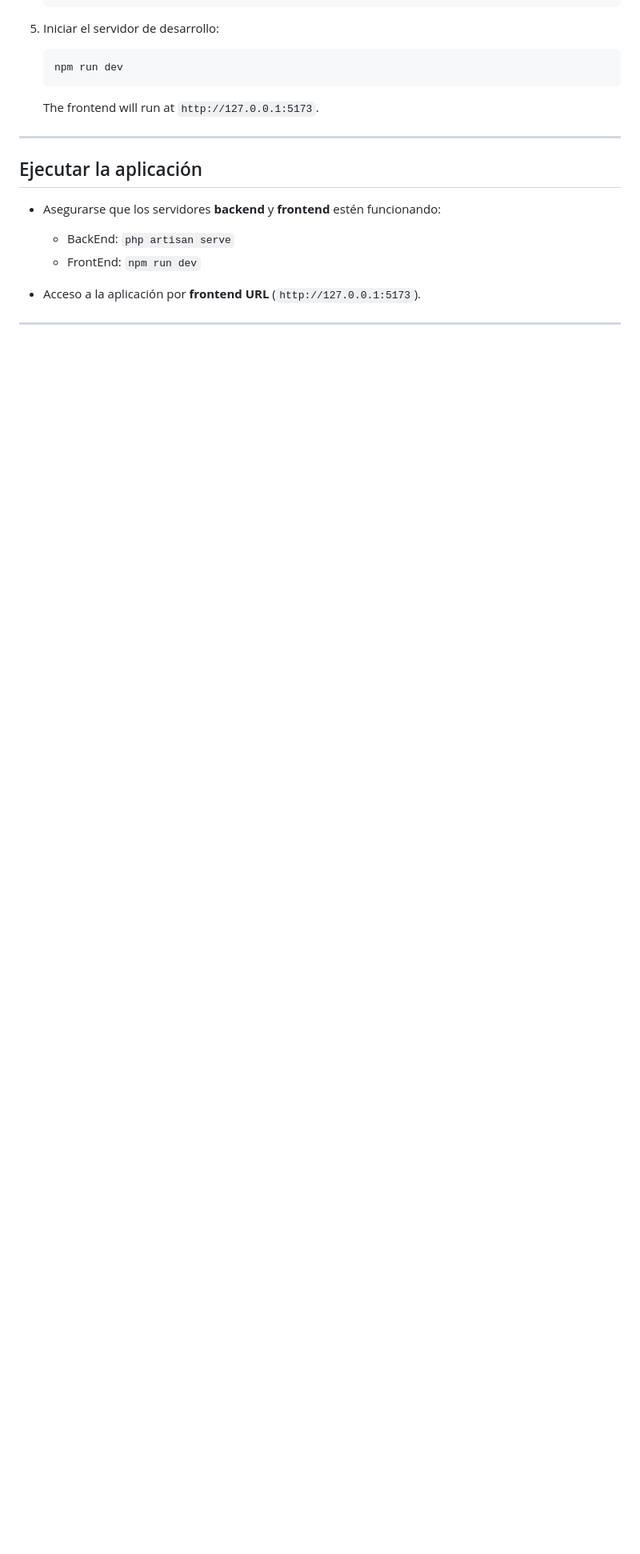
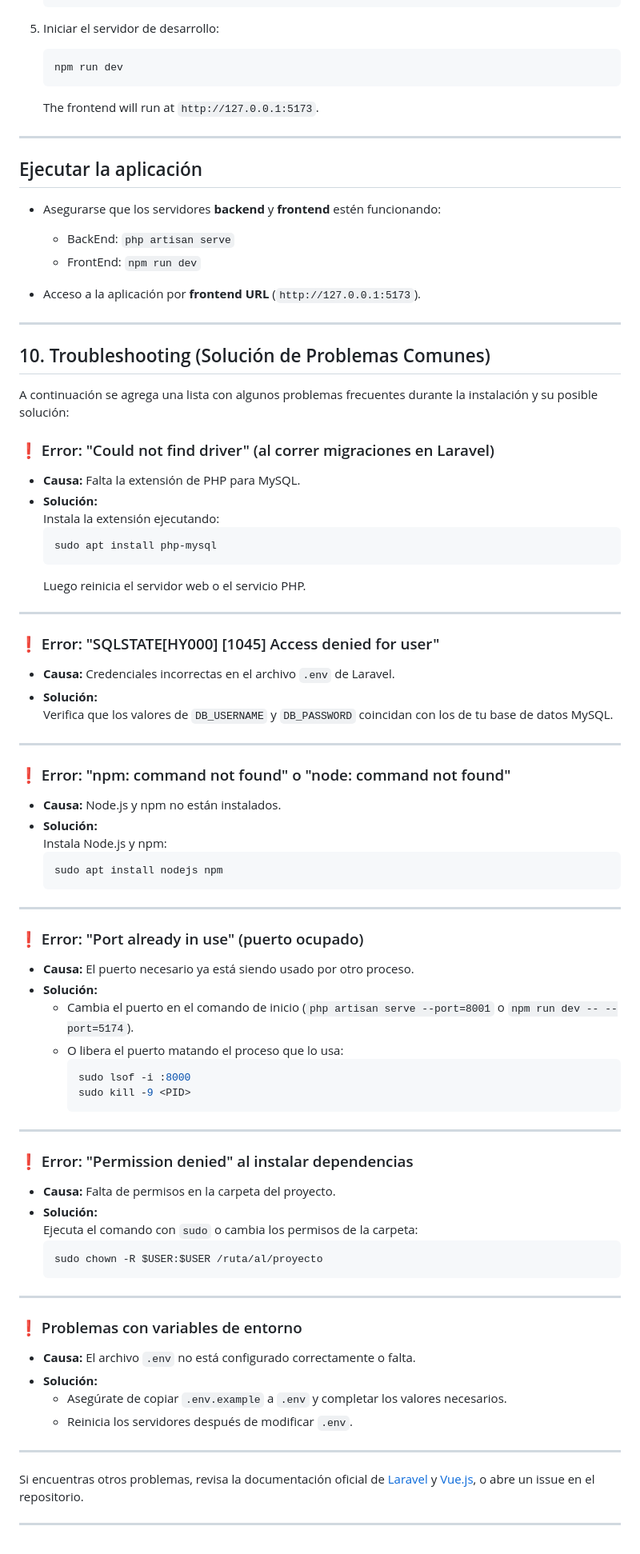
Before and after one commit to cmartinf/grupo-5, a Markdown page: README.MD, the part around the change printed below. Shown: that part at 80% size. GitHub-like rendering; blank space fills up the shorter version.

````diff
--- a/README.MD
+++ b/README.MD
@@ -214,3 +224,69 @@ cd grupo-5
 - Acceso a la aplicación por **frontend URL** (`http://127.0.0.1:5173`).
 
 ---
+
+## 10. Troubleshooting (Solución de Problemas Comunes)
+
+A continuación se agrega una lista con algunos problemas frecuentes durante la instalación y su posible solución:
+
+### ❗ Error: "Could not find driver" (al correr migraciones en Laravel)
+- **Causa:** Falta la extensión de PHP para MySQL.
+- **Solución:**
+  Instala la extensión ejecutando:
+  ```bash
+  sudo apt install php-mysql
+  ```
+  Luego reinicia el servidor web o el servicio PHP.
+
+---
+
+### ❗ Error: "SQLSTATE[HY000] [1045] Access denied for user"
+- **Causa:** Credenciales incorrectas en el archivo `.env` de Laravel.
+- **Solución:**
+  Verifica que los valores de `DB_USERNAME` y `DB_PASSWORD` coincidan con los de tu base de datos MySQL.
+
+---
+
+### ❗ Error: "npm: command not found" o "node: command not found"
+- **Causa:** Node.js y npm no están instalados.
+- **Solución:**
+  Instala Node.js y npm:
+  ```bash
+  sudo apt install nodejs npm
+  ```
+
+---
+
+### ❗ Error: "Port already in use" (puerto ocupado)
+- **Causa:** El puerto necesario ya está siendo usado por otro proceso.
+- **Solución:**
+  - Cambia el puerto en el comando de inicio (`php artisan serve --port=8001` o `npm run dev -- --port=5174`).
+  - O libera el puerto matando el proceso que lo usa:
+    ```bash
+    sudo lsof -i :8000
+    sudo kill -9 <PID>
+    ```
+
+---
+
+### ❗ Error: "Permission denied" al instalar dependencias
+- **Causa:** Falta de permisos en la carpeta del proyecto.
+- **Solución:**
+  Ejecuta el comando con `sudo` o cambia los permisos de la carpeta:
+  ```bash
+  sudo chown -R $USER:$USER /ruta/al/proyecto
+  ```
+
+---
+
+### ❗ Problemas con variables de entorno
+- **Causa:** El archivo `.env` no está configurado correctamente o falta.
+- **Solución:**
+  - Asegúrate de copiar `.env.example` a `.env` y completar los valores necesarios.
+  - Reinicia los servidores después de modificar `.env`.
+
+---
+
+Si encuentras otros problemas, revisa la documentación oficial de [Laravel](https://laravel.com/docs) y [Vue.js](https://vuejs.org/guide/), o abre un issue en el repositorio.
+
+---
````
Also changed, not shown: other parts of README.MD (+18 -8 lines).
